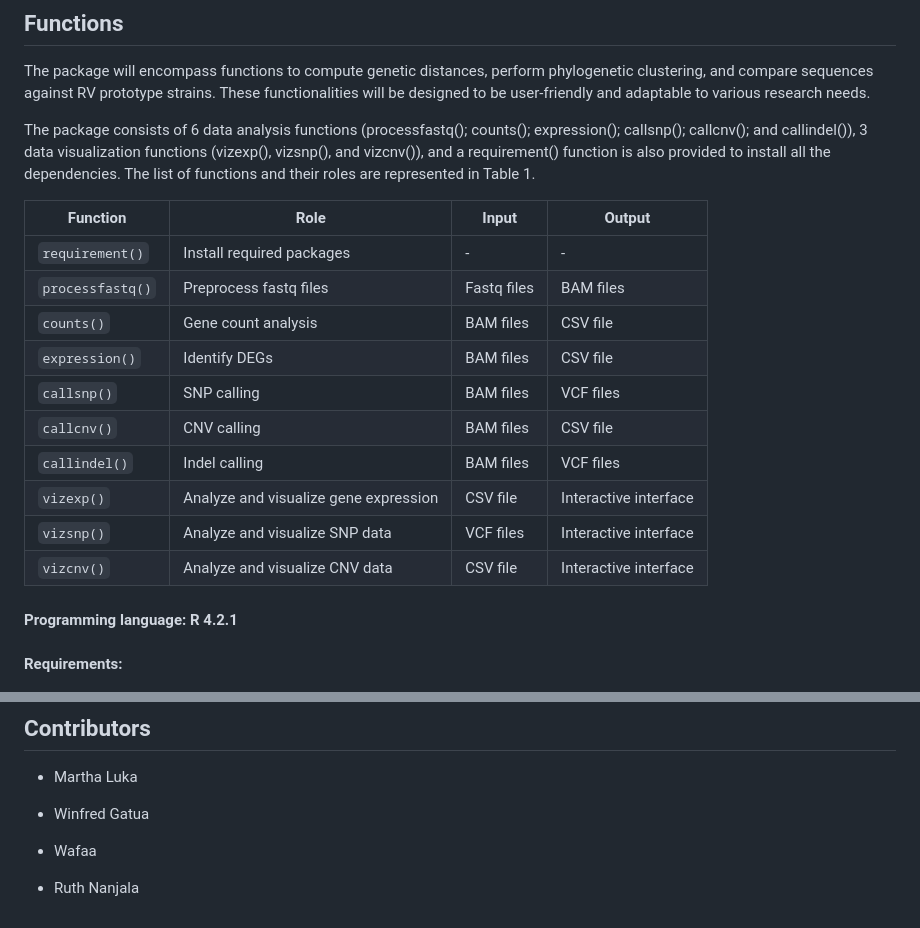
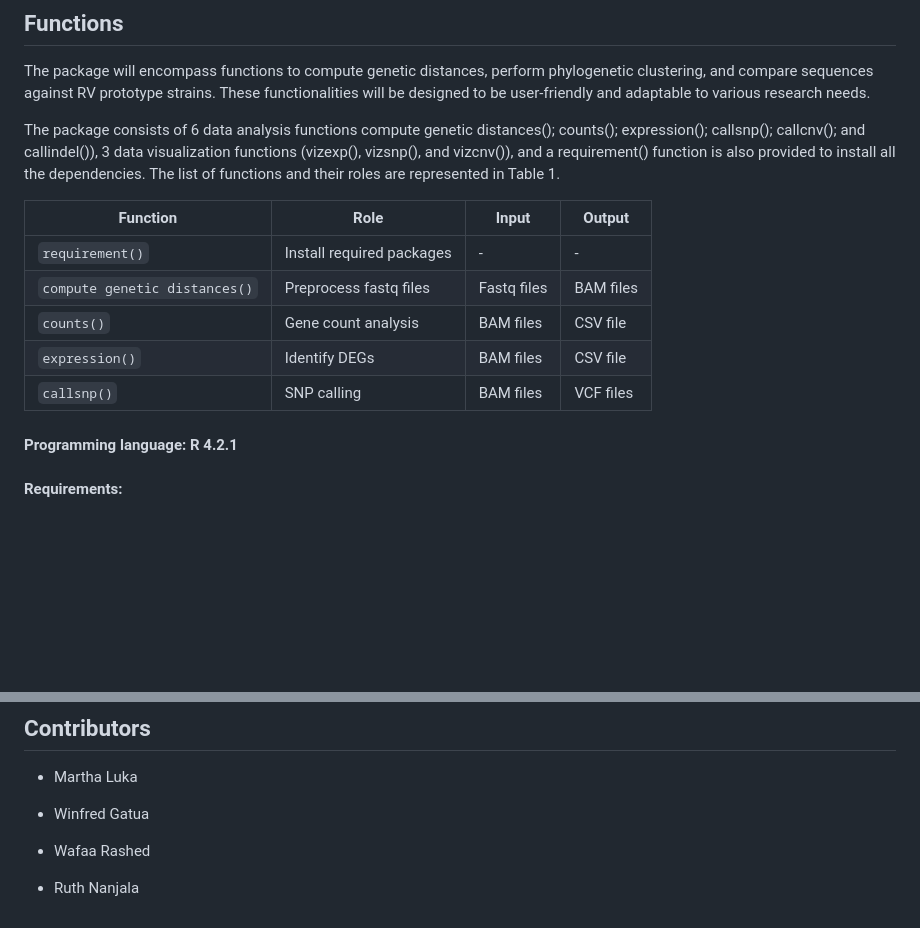
Before and after one commit to omicscodeathon/rhinotypeR, a Markdown page: README.md, 2 parts joined by grey strips. GitHub-like rendering; blank space fills up the shorter version.

```diff
--- a/README.md
+++ b/README.md
@@ -45,20 +45,15 @@ The package can be installed as follows:
 The package will encompass functions to compute genetic distances, perform phylogenetic clustering, and compare sequences against RV prototype strains.
 These functionalities will be designed to be user-friendly and adaptable to various research needs.
 
-The package consists of 6 data analysis functions (processfastq(); counts(); expression(); callsnp(); callcnv(); and callindel()), 3 data visualization functions (vizexp(), vizsnp(), and vizcnv()), and a requirement() function is also provided to install all the dependencies. The list of functions and their roles are represented in Table 1.
+The package consists of 6 data analysis functions compute genetic distances(); counts(); expression(); callsnp(); callcnv(); and callindel()), 3 data visualization functions (vizexp(), vizsnp(), and vizcnv()), and a requirement() function is also provided to install all the dependencies. The list of functions and their roles are represented in Table 1.
 
 | Function        | Role                                   | Input                    | Output                     |
 |-----------------|----------------------------------------|--------------------------|-----------------------------|
 | `requirement()` | Install required packages              | -                        | -                           |
-| `processfastq()`| Preprocess fastq files                 | Fastq files              | BAM files                   |
+| `compute genetic distances()`| Preprocess fastq files                 | Fastq files              | BAM files                   |
 | `counts()`      | Gene count analysis                    | BAM files                | CSV file                    |
 | `expression()`  | Identify DEGs                          | BAM files                | CSV file                    |
 | `callsnp()`     | SNP calling                            | BAM files                | VCF files                   |
-| `callcnv()`     | CNV calling                            | BAM files                | CSV file                    |
-| `callindel()`   | Indel calling                          | BAM files                | VCF files                   |
-| `vizexp()`      | Analyze and visualize gene expression  | CSV file                 | Interactive interface       |
-| `vizsnp()`      | Analyze and visualize SNP data          | VCF files                | Interactive interface       |
-| `vizcnv()`      | Analyze and visualize CNV data          | CSV file                 | Interactive interface       |
 
 #### Programming language: R 4.2.1
 
@@ -74,6 +69,6 @@ The package consists of 6 data analysis functions (processfastq(); counts(); exp
 
    - Winfred Gatua
 
-   - Wafaa
+   - Wafaa Rashed
 
    - Ruth Nanjala
```
